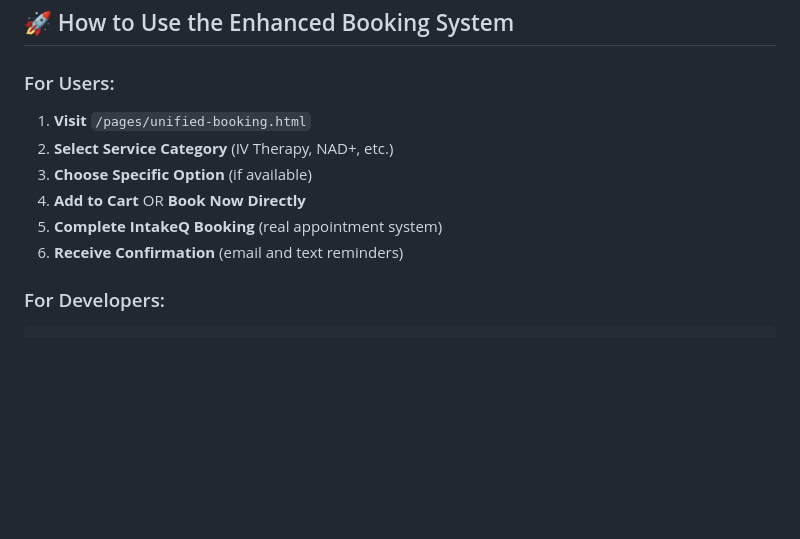
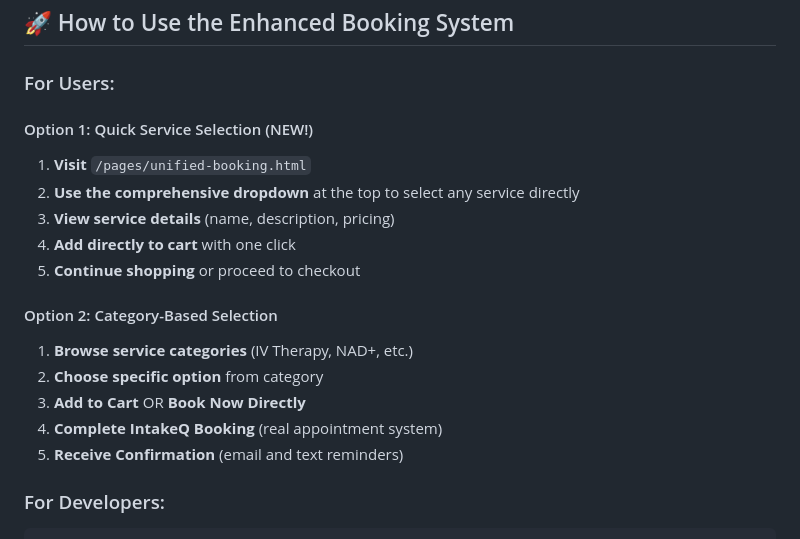
Before and after one commit to Icantcode45/finalstaydripped, a Markdown page: ENHANCED-BOOKING-SYSTEM.md, the part around the change. GitHub-like rendering; blank space fills up the shorter version.

Commit message:
Add comprehensive dropdown functionality section to documentation
cgen-cd16770822f04d22bf513364c16b5360

````diff
--- a/ENHANCED-BOOKING-SYSTEM.md
+++ b/ENHANCED-BOOKING-SYSTEM.md
@@ -57,12 +57,20 @@ The enhanced unified booking page has been completely rebuilt and optimized with
 ## 🚀 How to Use the Enhanced Booking System
 
 ### For Users:
+
+#### Option 1: Quick Service Selection (NEW!)
 1. **Visit** `/pages/unified-booking.html`
-2. **Select Service Category** (IV Therapy, NAD+, etc.)
-3. **Choose Specific Option** (if available)
-4. **Add to Cart** OR **Book Now Directly**
-5. **Complete IntakeQ Booking** (real appointment system)
-6. **Receive Confirmation** (email and text reminders)
+2. **Use the comprehensive dropdown** at the top to select any service directly
+3. **View service details** (name, description, pricing)
+4. **Add directly to cart** with one click
+5. **Continue shopping** or proceed to checkout
+
+#### Option 2: Category-Based Selection
+1. **Browse service categories** (IV Therapy, NAD+, etc.)
+2. **Choose specific option** from category
+3. **Add to Cart** OR **Book Now Directly**
+4. **Complete IntakeQ Booking** (real appointment system)
+5. **Receive Confirmation** (email and text reminders)
 
 ### For Developers:
 ```javascript
````
